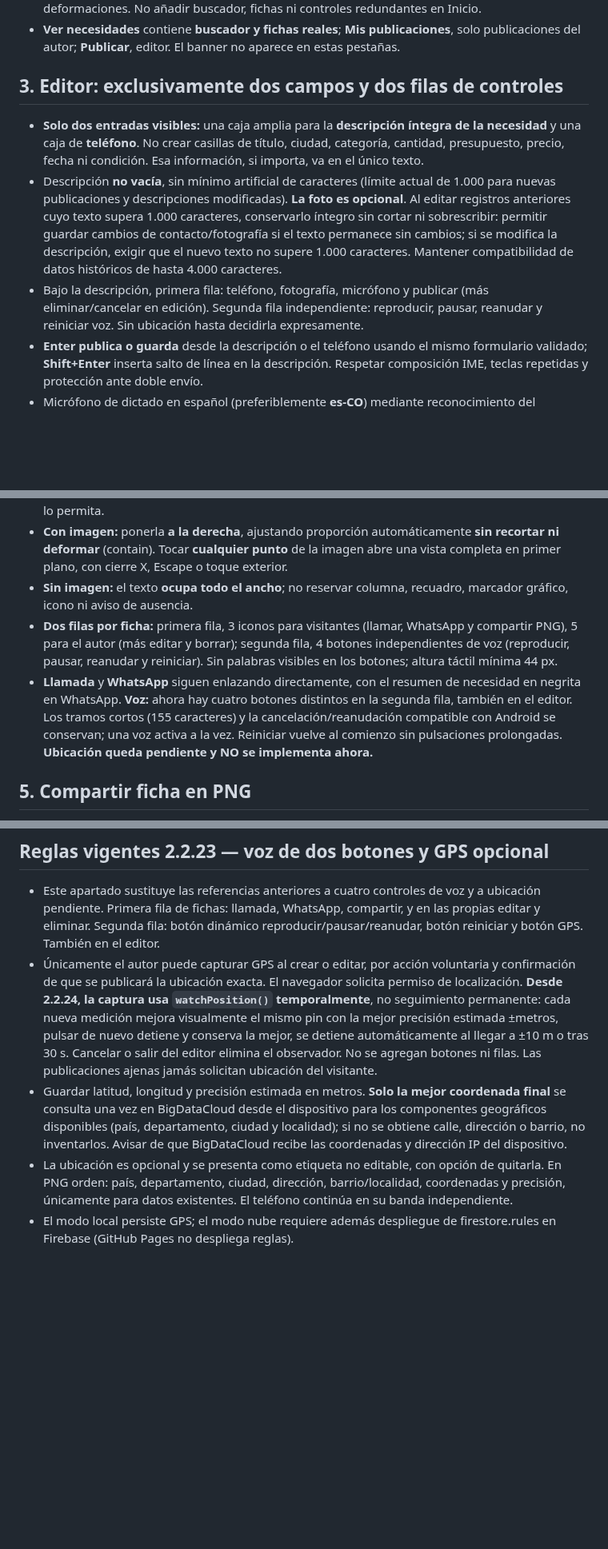
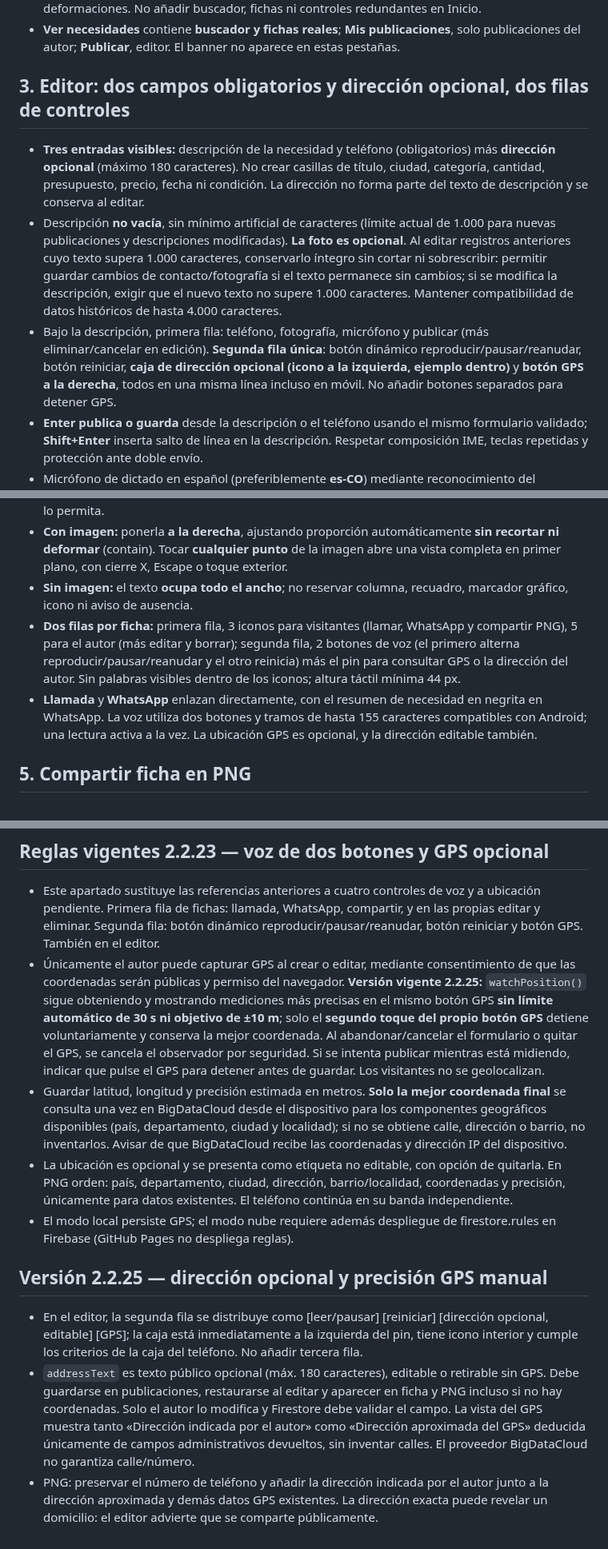
Before and after one commit to gruemp/lonecesito, a Markdown page: AGENTS.md, 3 parts joined by grey strips. Shown at 80% size. Rendered like a GitHub page; blank space fills up the shorter version.

Commit message:
Reglas LoNecesito 2.2.25: GPS hasta segundo toque y dirección opcional

```diff
--- a/AGENTS.md
+++ b/AGENTS.md
@@ -19,11 +19,11 @@
 - Al abrir sin hash, mostrar **Inicio**. Únicamente allí va **la imagen nueva de dos pasos aprobada por el usuario**: «1. Publica lo que necesitas» (ejemplo de licuadora) → «2. Lo ven y te contactan» (llamada o WhatsApp). Su recurso vigente es **assets/lonecesito-presentacion-dos-pasos.png** (1819 × 865). La imagen anterior de tres pasos queda como respaldo histórico, fuera de la web; **no usar la variante con mayonesa**. Mostrarla completa, centrada y sin recortes o deformaciones. No añadir buscador, fichas ni controles redundantes en Inicio.
 - **Ver necesidades** contiene **buscador y fichas reales**; **Mis publicaciones**, solo publicaciones del autor; **Publicar**, editor. El banner no aparece en estas pestañas.
 
-## 3. Editor: exclusivamente dos campos y dos filas de controles
+## 3. Editor: dos campos obligatorios y dirección opcional, dos filas de controles
 
-- **Solo dos entradas visibles:** una caja amplia para la **descripción íntegra de la necesidad** y una caja de **teléfono**. No crear casillas de título, ciudad, categoría, cantidad, presupuesto, precio, fecha ni condición. Esa información, si importa, va en el único texto.
+- **Tres entradas visibles:** descripción de la necesidad y teléfono (obligatorios) más **dirección opcional** (máximo 180 caracteres). No crear casillas de título, ciudad, categoría, cantidad, presupuesto, precio, fecha ni condición. La dirección no forma parte del texto de descripción y se conserva al editar.
 - Descripción **no vacía**, sin mínimo artificial de caracteres (límite actual de 1.000 para nuevas publicaciones y descripciones modificadas). **La foto es opcional**. Al editar registros anteriores cuyo texto supera 1.000 caracteres, conservarlo íntegro sin cortar ni sobrescribir: permitir guardar cambios de contacto/fotografía si el texto permanece sin cambios; si se modifica la descripción, exigir que el nuevo texto no supere 1.000 caracteres. Mantener compatibilidad de datos históricos de hasta 4.000 caracteres.
-- Bajo la descripción, primera fila: teléfono, fotografía, micrófono y publicar (más eliminar/cancelar en edición). Segunda fila independiente: reproducir, pausar, reanudar y reiniciar voz. Sin ubicación hasta decidirla expresamente.
+- Bajo la descripción, primera fila: teléfono, fotografía, micrófono y publicar (más eliminar/cancelar en edición). **Segunda fila única**: botón dinámico reproducir/pausar/reanudar, botón reiniciar, **caja de dirección opcional (icono a la izquierda, ejemplo dentro)** y **botón GPS a la derecha**, todos en una misma línea incluso en móvil. No añadir botones separados para detener GPS.
 - **Enter publica o guarda** desde la descripción o el teléfono usando el mismo formulario validado; **Shift+Enter** inserta salto de línea en la descripción. Respetar composición IME, teclas repetidas y protección ante doble envío.
 - Micrófono de dictado en español (preferiblemente **es-CO**) mediante reconocimiento del navegador disponible, con inicio/detención por interacción. El teclado sigue siempre disponible; en navegadores sin dictado, informar solo al intentar usarlo. No integrar Gemini.
 - Icono de foto: elegir **una foto**, comprimir antes de almacenar; miniatura dentro del editor, pulsable para ampliación y con opción de quitar, sin desplazar la fila.
@@ -35,8 +35,8 @@
 - **Altura natural según contenido**, máxima economía **vertical**, sin estrechar horizontalmente ni reducir la comprensión. La ficha debe leerse de un vistazo en móviles siempre que el contenido lo permita.
 - **Con imagen:** ponerla **a la derecha**, ajustando proporción automáticamente **sin recortar ni deformar** (contain). Tocar **cualquier punto** de la imagen abre una vista completa en primer plano, con cierre X, Escape o toque exterior.
 - **Sin imagen:** el texto **ocupa todo el ancho**; no reservar columna, recuadro, marcador gráfico, icono ni aviso de ausencia.
-- **Dos filas por ficha:** primera fila, 3 iconos para visitantes (llamar, WhatsApp y compartir PNG), 5 para el autor (más editar y borrar); segunda fila, 4 botones independientes de voz (reproducir, pausar, reanudar y reiniciar). Sin palabras visibles en los botones; altura táctil mínima 44 px.
-- **Llamada** y **WhatsApp** siguen enlazando directamente, con el resumen de necesidad en negrita en WhatsApp. **Voz:** ahora hay cuatro botones distintos en la segunda fila, también en el editor. Los tramos cortos (155 caracteres) y la cancelación/reanudación compatible con Android se conservan; una voz activa a la vez. Reiniciar vuelve al comienzo sin pulsaciones prolongadas. **Ubicación queda pendiente y NO se implementa ahora.**
+- **Dos filas por ficha:** primera fila, 3 iconos para visitantes (llamar, WhatsApp y compartir PNG), 5 para el autor (más editar y borrar); segunda fila, 2 botones de voz (el primero alterna reproducir/pausar/reanudar y el otro reinicia) más el pin para consultar GPS o la dirección del autor. Sin palabras visibles dentro de los iconos; altura táctil mínima 44 px.
+- **Llamada** y **WhatsApp** enlazan directamente, con el resumen de necesidad en negrita en WhatsApp. La voz utiliza dos botones y tramos de hasta 155 caracteres compatibles con Android; una lectura activa a la vez. La ubicación GPS es opcional, y la dirección editable también.
 
 ## 5. Compartir ficha en PNG
 
@@ -93,7 +93,12 @@
 
 ## Reglas vigentes 2.2.23 — voz de dos botones y GPS opcional
 - Este apartado sustituye las referencias anteriores a cuatro controles de voz y a ubicación pendiente. Primera fila de fichas: llamada, WhatsApp, compartir, y en las propias editar y eliminar. Segunda fila: botón dinámico reproducir/pausar/reanudar, botón reiniciar y botón GPS. También en el editor.
-- Únicamente el autor puede capturar GPS al crear o editar, por acción voluntaria y confirmación de que se publicará la ubicación exacta. El navegador solicita permiso de localización. **Desde 2.2.24, la captura usa `watchPosition()` temporalmente**, no seguimiento permanente: cada nueva medición mejora visualmente el mismo pin con la mejor precisión estimada ±metros, pulsar de nuevo detiene y conserva la mejor, se detiene automáticamente al llegar a ±10 m o tras 30 s. Cancelar o salir del editor elimina el observador. No se agregan botones ni filas. Las publicaciones ajenas jamás solicitan ubicación del visitante.
+- Únicamente el autor puede capturar GPS al crear o editar, mediante consentimiento de que las coordenadas serán públicas y permiso del navegador. **Versión vigente 2.2.25:** `watchPosition()` sigue obteniendo y mostrando mediciones más precisas en el mismo botón GPS **sin límite automático de 30 s ni objetivo de ±10 m**; solo el **segundo toque del propio botón GPS** detiene voluntariamente y conserva la mejor coordenada. Al abandonar/cancelar el formulario o quitar el GPS, se cancela el observador por seguridad. Si se intenta publicar mientras está midiendo, indicar que pulse el GPS para detener antes de guardar. Los visitantes no se geolocalizan.
 - Guardar latitud, longitud y precisión estimada en metros. **Solo la mejor coordenada final** se consulta una vez en BigDataCloud desde el dispositivo para los componentes geográficos disponibles (país, departamento, ciudad y localidad); si no se obtiene calle, dirección o barrio, no inventarlos. Avisar de que BigDataCloud recibe las coordenadas y dirección IP del dispositivo.
 - La ubicación es opcional y se presenta como etiqueta no editable, con opción de quitarla. En PNG orden: país, departamento, ciudad, dirección, barrio/localidad, coordenadas y precisión, únicamente para datos existentes. El teléfono continúa en su banda independiente.
 - El modo local persiste GPS; el modo nube requiere además despliegue de firestore.rules en Firebase (GitHub Pages no despliega reglas).
+
+## Versión 2.2.25 — dirección opcional y precisión GPS manual
+- En el editor, la segunda fila se distribuye como [leer/pausar] [reiniciar] [dirección opcional, editable] [GPS]; la caja está inmediatamente a la izquierda del pin, tiene icono interior y cumple los criterios de la caja del teléfono. No añadir tercera fila.
+- `addressText` es texto público opcional (máx. 180 caracteres), editable o retirable sin GPS. Debe guardarse en publicaciones, restaurarse al editar y aparecer en ficha y PNG incluso si no hay coordenadas. Solo el autor lo modifica y Firestore debe validar el campo. La vista del GPS muestra tanto «Dirección indicada por el autor» como «Dirección aproximada del GPS» deducida únicamente de campos administrativos devueltos, sin inventar calles. El proveedor BigDataCloud no garantiza calle/número.
+- PNG: preservar el número de teléfono y añadir la dirección indicada por el autor junto a la dirección aproximada y demás datos GPS existentes. La dirección exacta puede revelar un domicilio: el editor advierte que se comparte públicamente.
```
